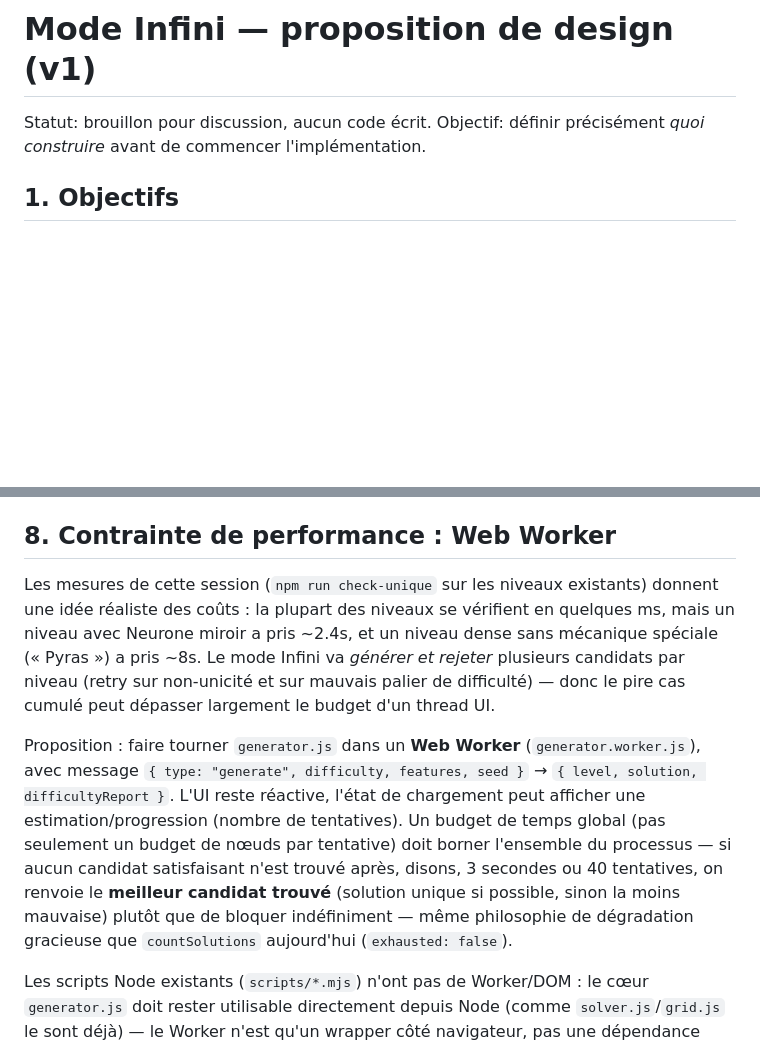
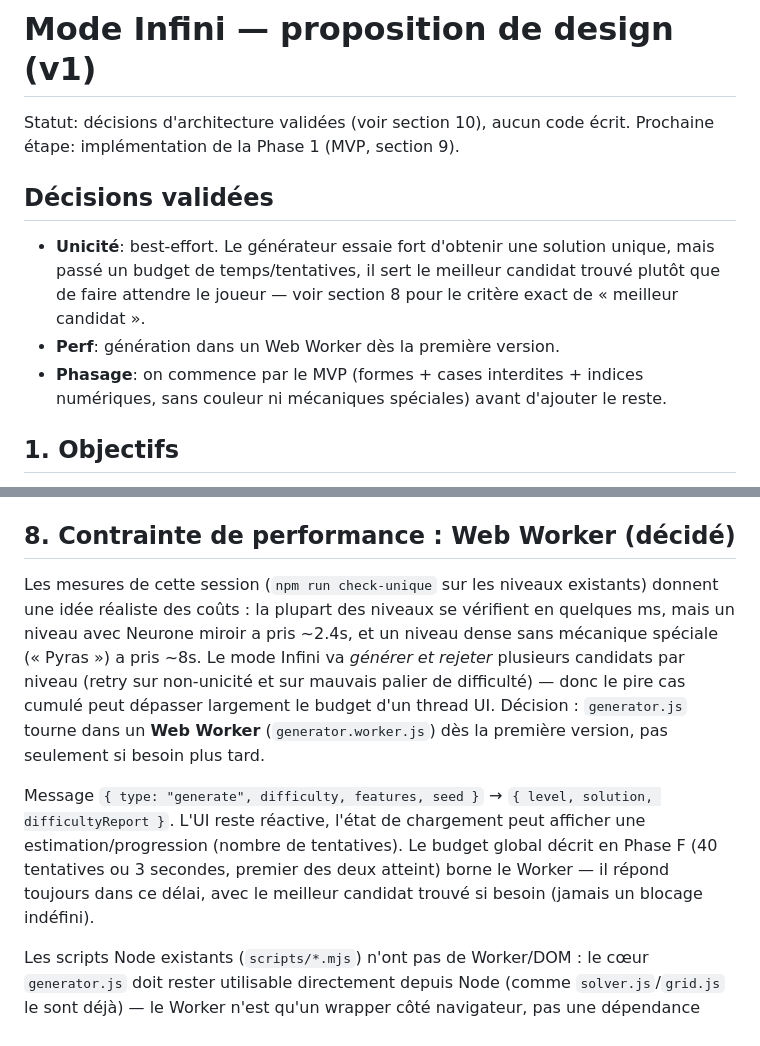
Before and after one commit to tomakaji/Synups, a Markdown page: docs/infinite-mode-design.md, 2 parts joined by grey strips. Rendered like a GitHub page; blank space fills up the shorter version.

```diff
--- a/docs/infinite-mode-design.md
+++ b/docs/infinite-mode-design.md
@@ -1,8 +1,18 @@
 
 # Mode Infini — proposition de design (v1)
 
-Statut: brouillon pour discussion, aucun code écrit. Objectif: définir précisément
-*quoi construire* avant de commencer l'implémentation.
+Statut: décisions d'architecture validées (voir section 10), aucun code écrit.
+Prochaine étape: implémentation de la Phase 1 (MVP, section 9).
+
+## Décisions validées
+
+- **Unicité**: best-effort. Le générateur essaie fort d'obtenir une solution
+  unique, mais passé un budget de temps/tentatives, il sert le meilleur candidat
+  trouvé plutôt que de faire attendre le joueur — voir section 8 pour le critère
+  exact de « meilleur candidat ».
+- **Perf**: génération dans un Web Worker dès la première version.
+- **Phasage**: on commence par le MVP (formes + cases interdites + indices
+  numériques, sans couleur ni mécaniques spéciales) avant d'ajouter le reste.
 
 ## 1. Objectifs
 
@@ -236,7 +270,7 @@ les niveaux statiques sans seuils explicites.
   `Niveau suivant` qui relance une génération avec les mêmes réglages plutôt que
   d'avancer dans un tableau `levels`.
 
-## 8. Contrainte de performance : Web Worker
+## 8. Contrainte de performance : Web Worker (décidé)
 
 Les mesures de cette session (`npm run check-unique` sur les niveaux existants)
 donnent une idée réaliste des coûts : la plupart des niveaux se vérifient en
@@ -244,18 +278,16 @@ quelques ms, mais un niveau avec Neurone miroir a pris ~2.4s, et un niveau dense
 sans mécanique spéciale (« Pyras ») a pris ~8s. Le mode Infini va *générer et
 rejeter* plusieurs candidats par niveau (retry sur non-unicité et sur mauvais
 palier de difficulté) — donc le pire cas cumulé peut dépasser largement le budget
-d'un thread UI.
+d'un thread UI. Décision : `generator.js` tourne dans un **Web Worker**
+(`generator.worker.js`) dès la première version, pas seulement si besoin plus
+tard.
 
-Proposition : faire tourner `generator.js` dans un **Web Worker**
-(`generator.worker.js`), avec message `{ type: "generate", difficulty, features,
-seed }` → `{ level, solution, difficultyReport }`. L'UI reste réactive, l'état de
-chargement peut afficher une estimation/progression (nombre de tentatives). Un
-budget de temps global (pas seulement un budget de nœuds par tentative) doit
-borner l'ensemble du processus — si aucun candidat satisfaisant n'est trouvé après,
-disons, 3 secondes ou 40 tentatives, on renvoie le **meilleur candidat trouvé**
-(solution unique si possible, sinon la moins mauvaise) plutôt que de bloquer
-indéfiniment — même philosophie de dégradation gracieuse que `countSolutions`
-aujourd'hui (`exhausted: false`).
+Message `{ type: "generate", difficulty, features, seed }` → `{ level, solution,
+difficultyReport }`. L'UI reste réactive, l'état de chargement peut afficher une
+estimation/progression (nombre de tentatives). Le budget global décrit en Phase F
+(40 tentatives ou 3 secondes, premier des deux atteint) borne le Worker — il
+répond toujours dans ce délai, avec le meilleur candidat trouvé si besoin (jamais
+un blocage indéfini).
 
 Les scripts Node existants (`scripts/*.mjs`) n'ont pas de Worker/DOM : le cœur
 `generator.js` doit rester utilisable directement depuis Node (comme
```
Also changed, not shown: other parts of docs/infinite-mode-design.md (+49 -21 lines).
